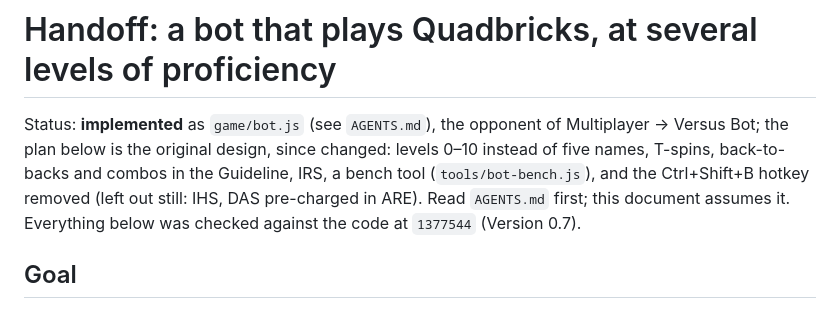
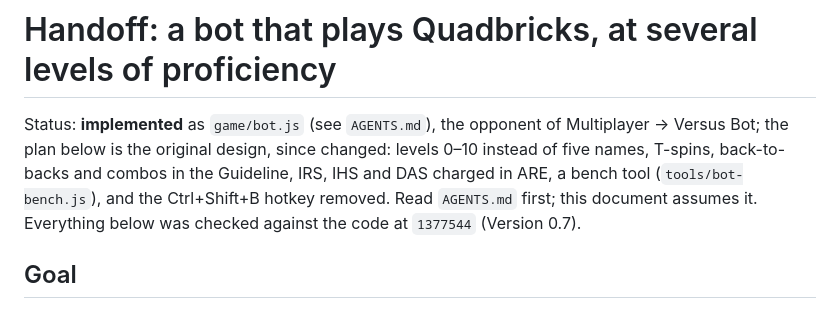
Before and after one commit to pcdlin/quadbricks, a Markdown page: docs/bot-handoff.md, the part around the change. GitHub-like rendering.

```diff
--- a/docs/bot-handoff.md
+++ b/docs/bot-handoff.md
@@ -1,6 +1,6 @@
 # Handoff: a bot that plays Quadbricks, at several levels of proficiency
 
-Status: **implemented** as `game/bot.js` (see `AGENTS.md`), the opponent of Multiplayer → Versus Bot; the plan below is the original design, since changed: levels 0–10 instead of five names, T-spins, back-to-backs and combos in the Guideline, IRS, a bench tool (`tools/bot-bench.js`), and the Ctrl+Shift+B hotkey removed (left out still: IHS, DAS pre-charged in ARE). Read `AGENTS.md` first; this document assumes it.
+Status: **implemented** as `game/bot.js` (see `AGENTS.md`), the opponent of Multiplayer → Versus Bot; the plan below is the original design, since changed: levels 0–10 instead of five names, T-spins, back-to-backs and combos in the Guideline, IRS, IHS and DAS charged in ARE, a bench tool (`tools/bot-bench.js`), and the Ctrl+Shift+B hotkey removed. Read `AGENTS.md` first; this document assumes it.
 Everything below was checked against the code at `1377544` (Version 0.7).
 
 ## Goal
```
Also changed, not shown: AGENTS.md (+1 -1 lines).
